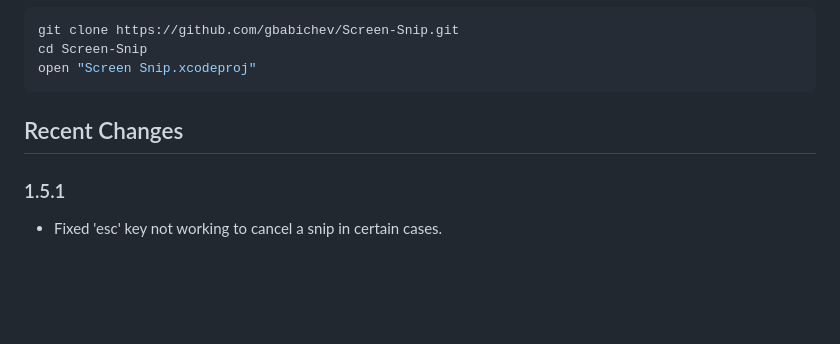
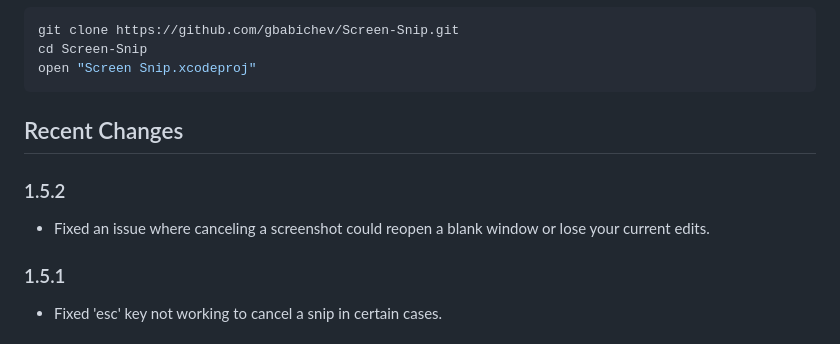
Before and after one commit to gbabichev/Screen-Snip, a Markdown page: README.md, the part around the change. Rendered like a GitHub page; blank space fills up the shorter version.

Commit message:
Doc updates for 1.5.2

```diff
--- a/README.md
+++ b/README.md
@@ -112,6 +112,9 @@ open "Screen Snip.xcodeproj"
 
 ## Recent Changes
 
+### 1.5.2
+- Fixed an issue where canceling a screenshot could reopen a blank window or lose your current edits.
+
 ### 1.5.1
 - Fixed 'esc' key not working to cancel a snip in certain cases.
 
```
